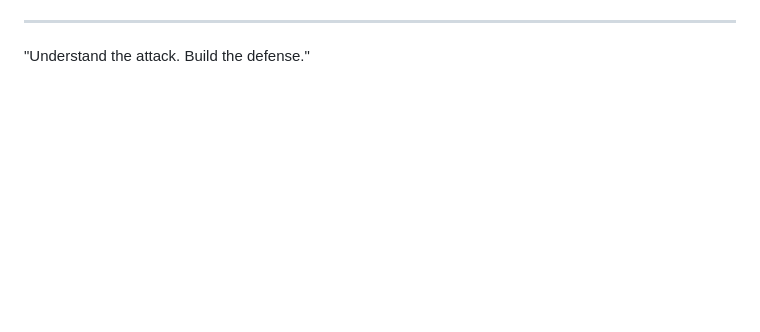
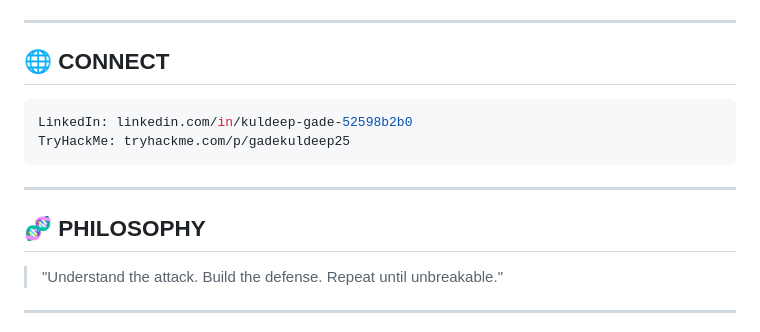
Before and after one commit to GadeKuldeep/GadeKuldeep, a Markdown page: README.md, the part around one of its changes. Drawn GitHub-style; blank space fills up the shorter version.

````diff
--- a/README.md
+++ b/README.md
@@ -171,4 +177,18 @@ https://tryhackme.com/p/gadekuldeep25
 
 ---
 
-"Understand the attack. Build the defense."
+## 🌐 CONNECT
+
+```bash
+LinkedIn: linkedin.com/in/kuldeep-gade-52598b2b0
+TryHackMe: tryhackme.com/p/gadekuldeep25
+```
+
+---
+
+## 🧬 PHILOSOPHY
+
+> "Understand the attack. Build the defense. Repeat until unbreakable."
+
+---
+
````
Also changed, not shown: other parts of README.md (+129 -120 lines).
